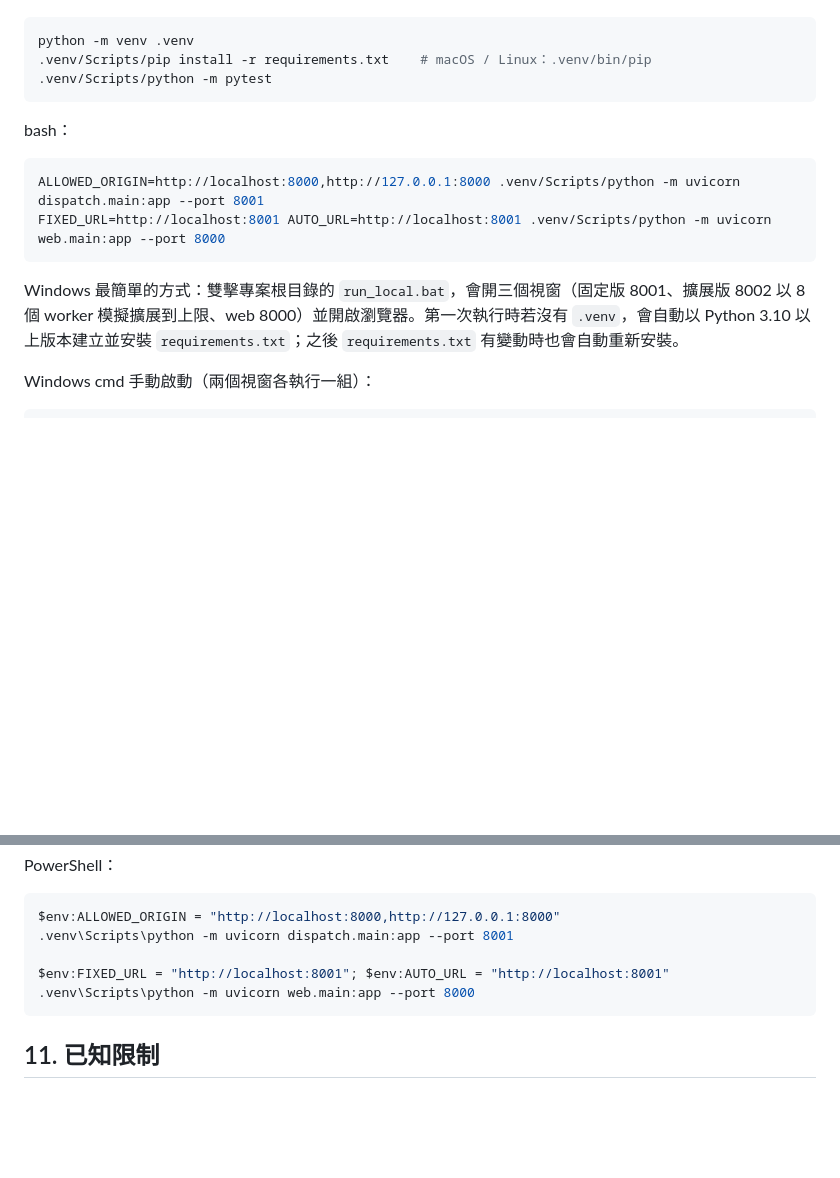
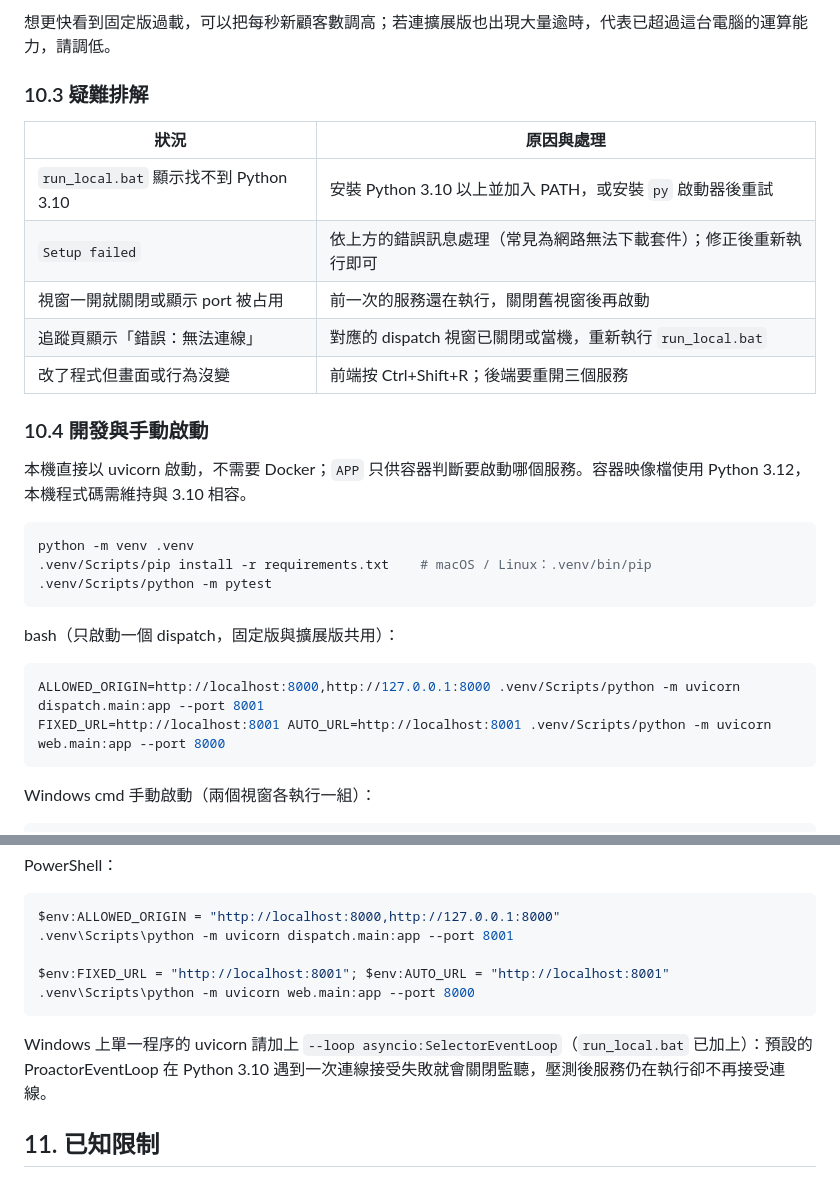
Before and after one commit to s6663296/cloud-autoscale-demo, a Markdown page: README.md, 2 parts joined by grey strips. Drawn GitHub-style; blank space fills up the shorter version.

Commit message:
docs: README 加入本機測試的啟動、使用方式與疑難排解
Co-Authored-By: Claude Opus 5.5 <noreply@anthropic.com>

````diff
--- a/README.md
+++ b/README.md
@@ -352,3 +395,18 @@ run_loadtest.bat  Windows 互動式壓力測試
+想更快看到固定版過載，可以把每秒新顧客數調高；若連擴展版也出現大量逾時，代表已超過這台電腦的運算能力，請調低。
+
+### 10.3 疑難排解
+
+| 狀況 | 原因與處理 |
+|---|---|
+| `run_local.bat` 顯示找不到 Python 3.10 | 安裝 Python 3.10 以上並加入 PATH，或安裝 `py` 啟動器後重試 |
+| `Setup failed` | 依上方的錯誤訊息處理（常見為網路無法下載套件）；修正後重新執行即可 |
+| 視窗一開就關閉或顯示 port 被占用 | 前一次的服務還在執行，關閉舊視窗後再啟動 |
+| 追蹤頁顯示「錯誤：無法連線」 | 對應的 dispatch 視窗已關閉或當機，重新執行 `run_local.bat` |
+| 改了程式但畫面或行為沒變 | 前端按 Ctrl+Shift+R；後端要重開三個服務 |
+
+### 10.4 開發與手動啟動
+
+本機直接以 uvicorn 啟動，不需要 Docker；`APP` 只供容器判斷要啟動哪個服務。容器映像檔使用 Python 3.12，本機程式碼需維持與 3.10 相容。
 
 ```bash
 python -m venv .venv
@@ -356,14 +414,12 @@ python -m venv .venv
 .venv/Scripts/python -m pytest
 ```
 
-bash：
+bash（只啟動一個 dispatch，固定版與擴展版共用）：
 
 ```bash
 ALLOWED_ORIGIN=http://localhost:8000,http://127.0.0.1:8000 .venv/Scripts/python -m uvicorn dispatch.main:app --port 8001
 FIXED_URL=http://localhost:8001 AUTO_URL=http://localhost:8001 .venv/Scripts/python -m uvicorn web.main:app --port 8000
 ```
-
-Windows 最簡單的方式：雙擊專案根目錄的 `run_local.bat`，會開三個視窗（固定版 8001、擴展版 8002 以 8 個 worker 模擬擴展到上限、web 8000）並開啟瀏覽器。第一次執行時若沒有 `.venv`，會自動以 Python 3.10 以上版本建立並安裝 `requirements.txt`；之後 `requirements.txt` 有變動時也會自動重新安裝。
 
 Windows cmd 手動啟動（兩個視窗各執行一組）：
 
@@ -386,6 +442,8 @@ $env:FIXED_URL = "http://localhost:8001"; $env:AUTO_URL = "http://localhost:8001
 .venv\Scripts\python -m uvicorn web.main:app --port 8000
 ```
 
+Windows 上單一程序的 uvicorn 請加上 `--loop asyncio:SelectorEventLoop`（`run_local.bat` 已加上）：預設的 ProactorEventLoop 在 Python 3.10 遇到一次連線接受失敗就會關閉監聽，壓測後服務仍在執行卻不再接受連線。
+
 ## 11. 已知限制
 
 - 外送員位置為每筆訂單獨立產生，不追蹤忙碌狀態，同一位外送員可能被重複指派。
````
Also changed, not shown: other parts of README.md (+47 -4 lines).
